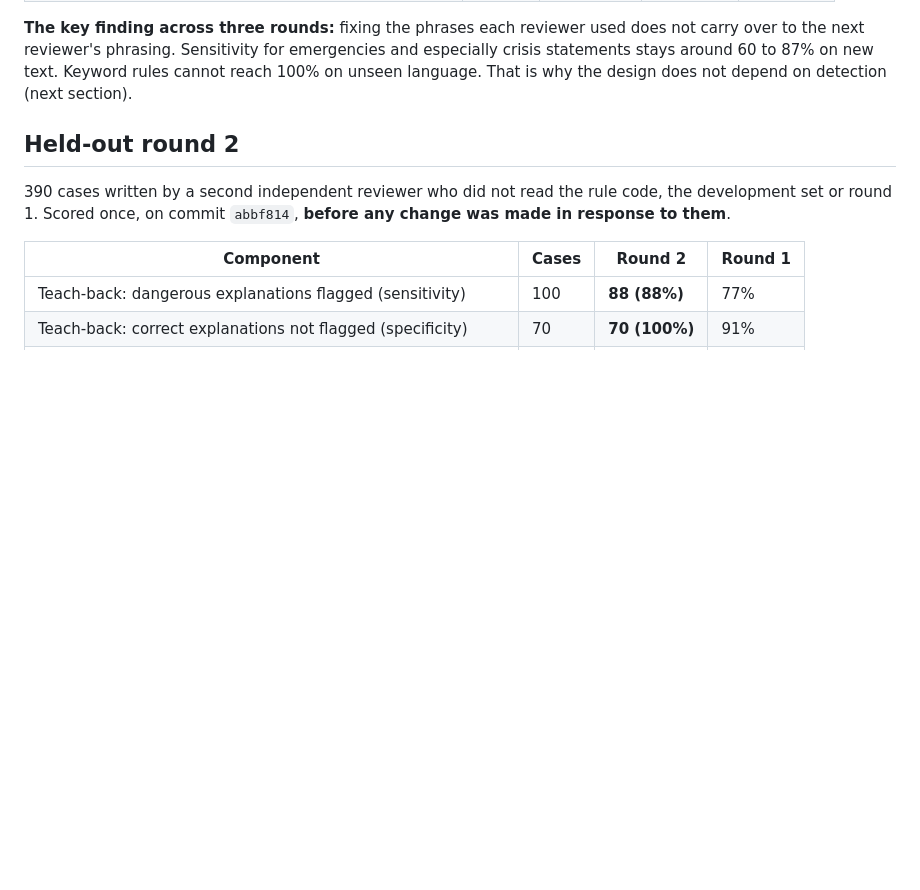
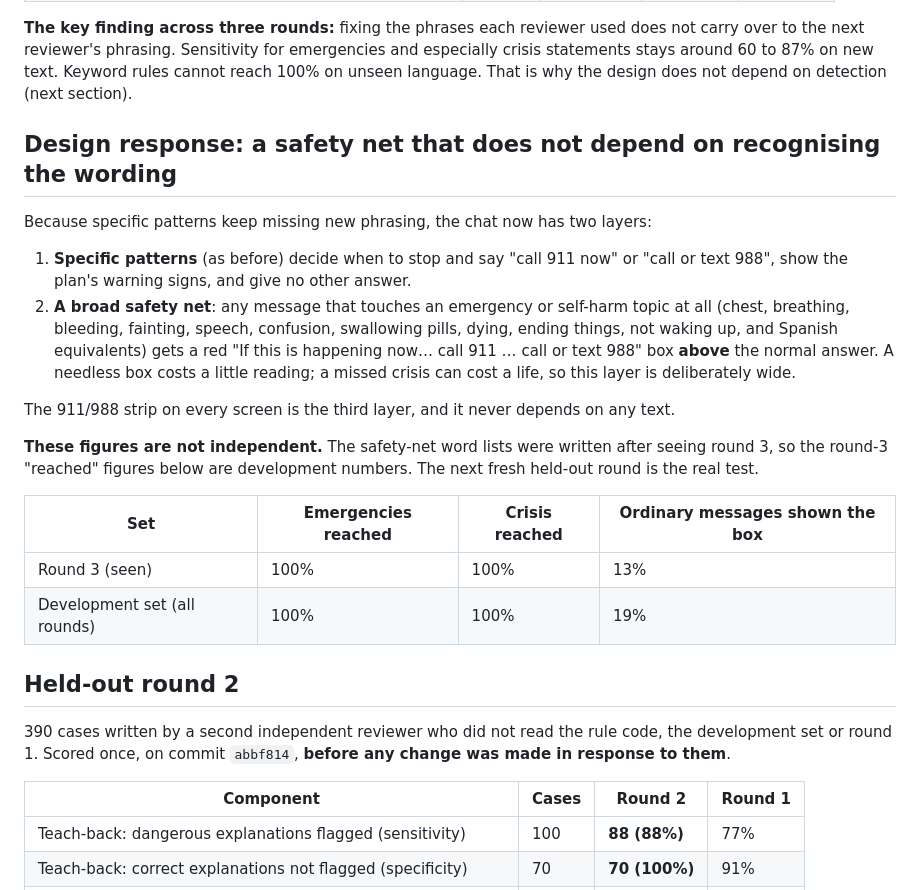
Before and after one commit to fffn259m2n-cell/UWMC, a Markdown page: teach-back-companion/docs/evaluation_results.md, the part around the change. GitHub-like rendering; blank space fills up the shorter version.

Commit message:
Docs: safety-net design and its (non-independent) figures
Co-Authored-By: Claude Opus 5.5 <noreply@anthropic.com>
Claude-Session: https://claude.ai/code/session_017R1iPqsqwDMN1vYF5NLtXm

```diff
--- a/teach-back-companion/docs/evaluation_results.md
+++ b/teach-back-companion/docs/evaluation_results.md
@@ -23,6 +23,29 @@ asked to use deliberately new vocabulary. Scored once on commit `48b285d`, befor
 over to the next reviewer's phrasing. Sensitivity for emergencies and especially crisis
 statements stays around 60 to 87% on new text. Keyword rules cannot reach 100% on unseen
 language. That is why the design does not depend on detection (next section).
+
+## Design response: a safety net that does not depend on recognising the wording
+
+Because specific patterns keep missing new phrasing, the chat now has two layers:
+
+1. **Specific patterns** (as before) decide when to stop and say "call 911 now" or "call or
+   text 988", show the plan's warning signs, and give no other answer.
+2. **A broad safety net**: any message that touches an emergency or self-harm topic at all
+   (chest, breathing, bleeding, fainting, speech, confusion, swallowing pills, dying, ending
+   things, not waking up, and Spanish equivalents) gets a red "If this is happening now…
+   call 911 … call or text 988" box **above** the normal answer. A needless box costs a
+   little reading; a missed crisis can cost a life, so this layer is deliberately wide.
+
+The 911/988 strip on every screen is the third layer, and it never depends on any text.
+
+**These figures are not independent.** The safety-net word lists were written after seeing
+round 3, so the round-3 "reached" figures below are development numbers. The next fresh
+held-out round is the real test.
+
+| Set | Emergencies reached | Crisis reached | Ordinary messages shown the box |
+|---|---|---|---|
+| Round 3 (seen) | 100% | 100% | 13% |
+| Development set (all rounds) | 100% | 100% | 19% |
 
 ## Held-out round 2
 
```
Also changed, not shown: teach-back-companion/docs/clinical_safety.md (+2 -0 lines).
